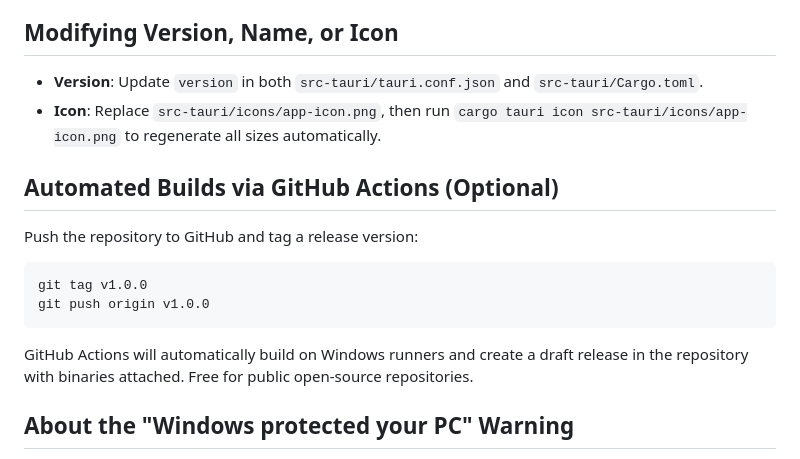
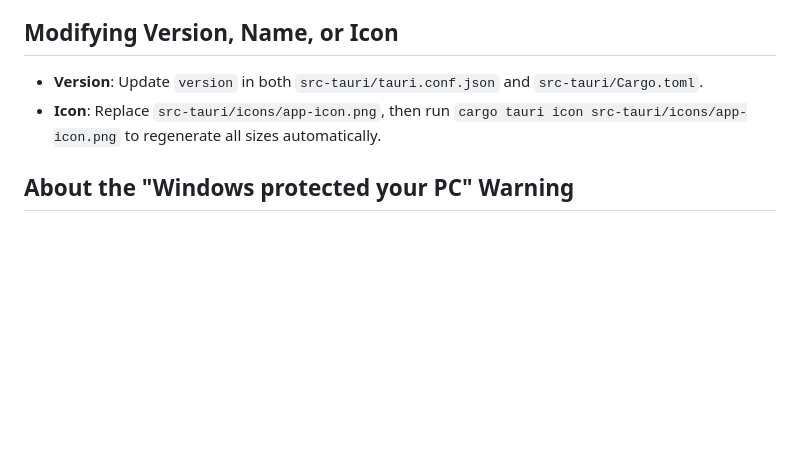
Before and after one commit to HaruAkiLiu/AkiStash, a Markdown page: readme_english.md, the part around the change. Drawn GitHub-style; blank space fills up the shorter version.

````diff
--- a/readme_english.md
+++ b/readme_english.md
@@ -68,17 +68,6 @@ Send the `.exe` to others, and they can double-click to install it.
 - **Version**: Update `version` in both `src-tauri/tauri.conf.json` and `src-tauri/Cargo.toml`.
 - **Icon**: Replace `src-tauri/icons/app-icon.png`, then run `cargo tauri icon src-tauri/icons/app-icon.png` to regenerate all sizes automatically.
 
-## Automated Builds via GitHub Actions (Optional)
-
-Push the repository to GitHub and tag a release version:
-
-```bash
-git tag v1.0.0
-git push origin v1.0.0
-```
-
-GitHub Actions will automatically build on Windows runners and create a draft release in the repository with binaries attached. Free for public open-source repositories.
-
 ## About the "Windows protected your PC" Warning
 
 Unsigned installers will trigger Windows SmartScreen showing "Unknown Publisher". Click **More info → Run anyway** to proceed. For production releases, you may:
````
